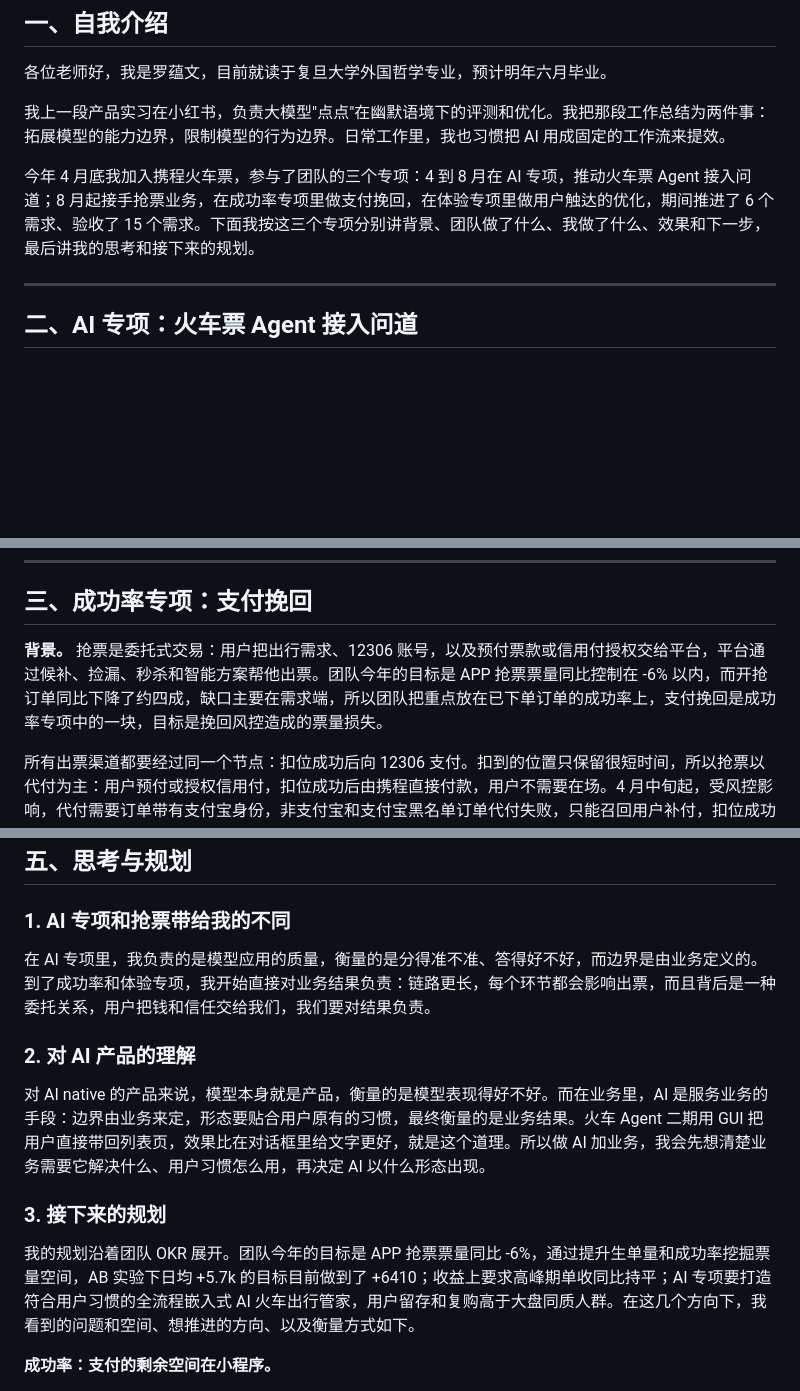
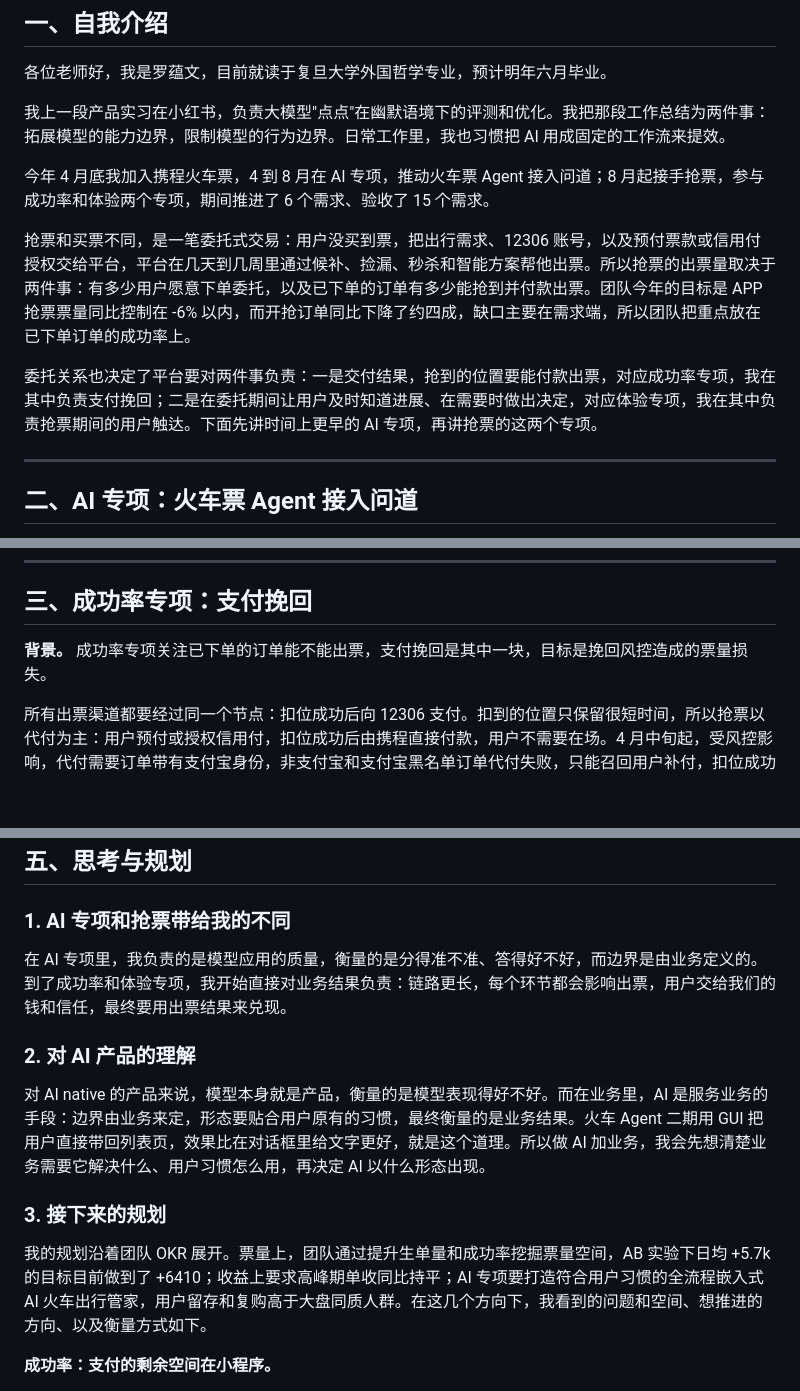
Before and after one commit to Wennie006/AI-myself, a Markdown page: 答辩逐字稿_业务逻辑版.md, 3 parts joined by grey strips. Rendered like a GitHub page; blank space fills up the shorter version.

Commit message:
逐字稿：开头概述改为抢票业务理解，删去后文重复的背景
Co-Authored-By: Claude Opus 5.5 <noreply@anthropic.com>
Claude-Session: https://claude.ai/code/session_011iFrL2Hfizgp6kYckDtNGc

```diff
--- a/答辩逐字稿_业务逻辑版.md
+++ b/答辩逐字稿_业务逻辑版.md
@@ -11,7 +11,11 @@
 
 我上一段产品实习在小红书，负责大模型"点点"在幽默语境下的评测和优化。我把那段工作总结为两件事：拓展模型的能力边界，限制模型的行为边界。日常工作里，我也习惯把 AI 用成固定的工作流来提效。
 
-今年 4 月底我加入携程火车票，参与了团队的三个专项：4 到 8 月在 AI 专项，推动火车票 Agent 接入问道；8 月起接手抢票业务，在成功率专项里做支付挽回，在体验专项里做用户触达的优化，期间推进了 6 个需求、验收了 15 个需求。下面我按这三个专项分别讲背景、团队做了什么、我做了什么、效果和下一步，最后讲我的思考和接下来的规划。
+今年 4 月底我加入携程火车票，4 到 8 月在 AI 专项，推动火车票 Agent 接入问道；8 月起接手抢票，参与成功率和体验两个专项，期间推进了 6 个需求、验收了 15 个需求。
+
+抢票和买票不同，是一笔委托式交易：用户没买到票，把出行需求、12306 账号，以及预付票款或信用付授权交给平台，平台在几天到几周里通过候补、捡漏、秒杀和智能方案帮他出票。所以抢票的出票量取决于两件事：有多少用户愿意下单委托，以及已下单的订单有多少能抢到并付款出票。团队今年的目标是 APP 抢票票量同比控制在 -6% 以内，而开抢订单同比下降了约四成，缺口主要在需求端，所以团队把重点放在已下单订单的成功率上。
+
+委托关系也决定了平台要对两件事负责：一是交付结果，抢到的位置要能付款出票，对应成功率专项，我在其中负责支付挽回；二是在委托期间让用户及时知道进展、在需要时做出决定，对应体验专项，我在其中负责抢票期间的用户触达。下面先讲时间上更早的 AI 专项，再讲抢票的这两个专项。
 
 ---
 
@@ -41,7 +45,7 @@
 
 ## 三、成功率专项：支付挽回
 
-**背景。** 抢票是委托式交易：用户把出行需求、12306 账号，以及预付票款或信用付授权交给平台，平台通过候补、捡漏、秒杀和智能方案帮他出票。团队今年的目标是 APP 抢票票量同比控制在 -6% 以内，而开抢订单同比下降了约四成，缺口主要在需求端，所以团队把重点放在已下单订单的成功率上，支付挽回是成功率专项中的一块，目标是挽回风控造成的票量损失。
+**背景。** 成功率专项关注已下单的订单能不能出票，支付挽回是其中一块，目标是挽回风控造成的票量损失。
 
 所有出票渠道都要经过同一个节点：扣位成功后向 12306 支付。扣到的位置只保留很短时间，所以抢票以代付为主：用户预付或授权信用付，扣位成功后由携程直接付款，用户不需要在场。4 月中旬起，受风控影响，代付需要订单带有支付宝身份，非支付宝和支付宝黑名单订单代付失败，只能召回用户补付，扣位成功后支付失败的订单平峰期每天 1000 多单、高峰期每天 3000 多单。支付宝占比偏低，也是携程成功率优势收窄的原因之一。
 
@@ -77,7 +81,7 @@
 
 ### 1. AI 专项和抢票带给我的不同
 
-在 AI 专项里，我负责的是模型应用的质量，衡量的是分得准不准、答得好不好，而边界是由业务定义的。到了成功率和体验专项，我开始直接对业务结果负责：链路更长，每个环节都会影响出票，而且背后是一种委托关系，用户把钱和信任交给我们，我们要对结果负责。
+在 AI 专项里，我负责的是模型应用的质量，衡量的是分得准不准、答得好不好，而边界是由业务定义的。到了成功率和体验专项，我开始直接对业务结果负责：链路更长，每个环节都会影响出票，用户交给我们的钱和信任，最终要用出票结果来兑现。
 
 ### 2. 对 AI 产品的理解
 
@@ -85,7 +89,7 @@
 
 ### 3. 接下来的规划
 
-我的规划沿着团队 OKR 展开。团队今年的目标是 APP 抢票票量同比 -6%，通过提升生单量和成功率挖掘票量空间，AB 实验下日均 +5.7k 的目标目前做到了 +6410；收益上要求高峰期单收同比持平；AI 专项要打造符合用户习惯的全流程嵌入式 AI 火车出行管家，用户留存和复购高于大盘同质人群。在这几个方向下，我看到的问题和空间、想推进的方向、以及衡量方式如下。
+我的规划沿着团队 OKR 展开。票量上，团队通过提升生单量和成功率挖掘票量空间，AB 实验下日均 +5.7k 的目标目前做到了 +6410；收益上要求高峰期单收同比持平；AI 专项要打造符合用户习惯的全流程嵌入式 AI 火车出行管家，用户留存和复购高于大盘同质人群。在这几个方向下，我看到的问题和空间、想推进的方向、以及衡量方式如下。
 
 **成功率：支付的剩余空间在小程序。**
 
```
Also changed, not shown: other parts of 答辩逐字稿_业务逻辑版.md (+1 -1 lines).
